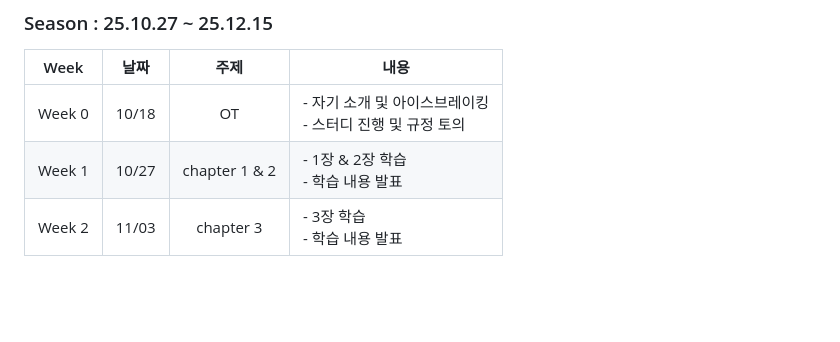
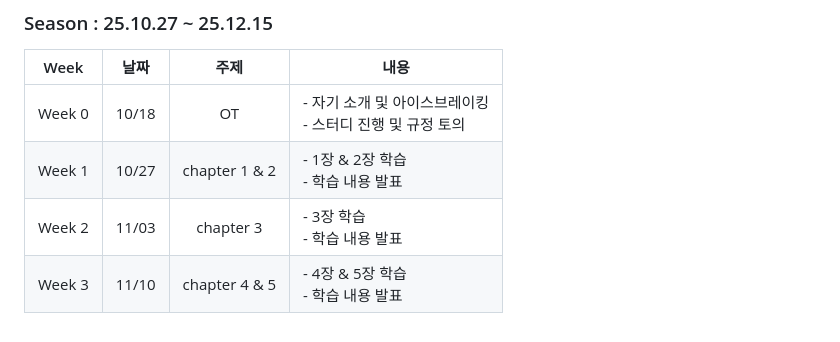
Before and after one commit to minenam/nodejs-design-pattern-study, a Markdown page: readme.md, the part around the change. Drawn GitHub-style; blank space fills up the shorter version.

```diff
--- a/readme.md
+++ b/readme.md
@@ -83,3 +83,4 @@ node.js 디자인 패턴 바이블 책을 읽고 배운 내용을 자유롭게
 | Week 0 | 10/18 |      OT       | - 자기 소개 및 아이스브레이킹<br>- 스터디 진행 및 규정 토의 |
 | Week 1 | 10/27 | chapter 1 & 2 | - 1장 & 2장 학습 <br>- 학습 내용 발표                       |
 | Week 2 | 11/03 | chapter 3     | - 3장 학습 <br>- 학습 내용 발표                       |
+| Week 3 | 11/10 | chapter 4 & 5 | - 4장  & 5장 학습 <br>- 학습 내용 발표                       |
```
